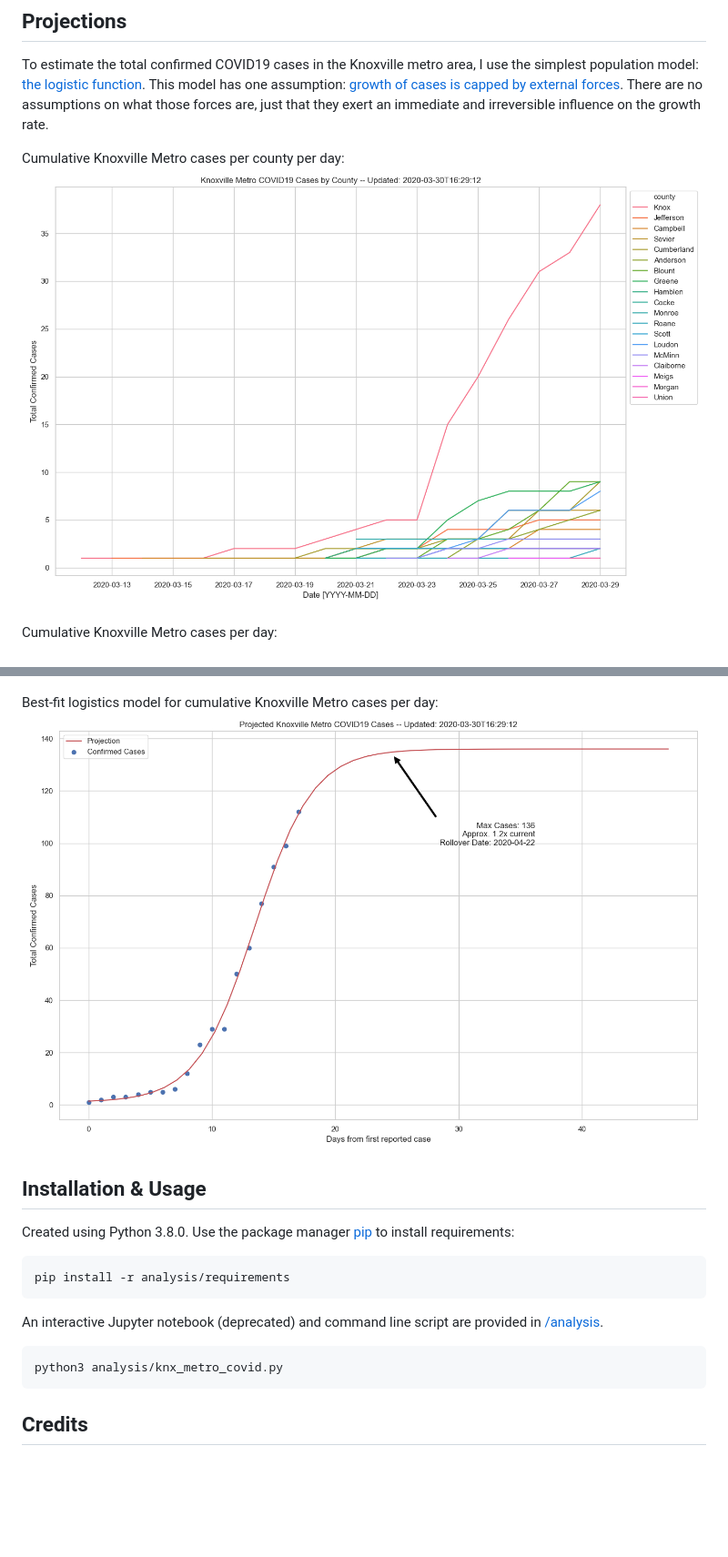
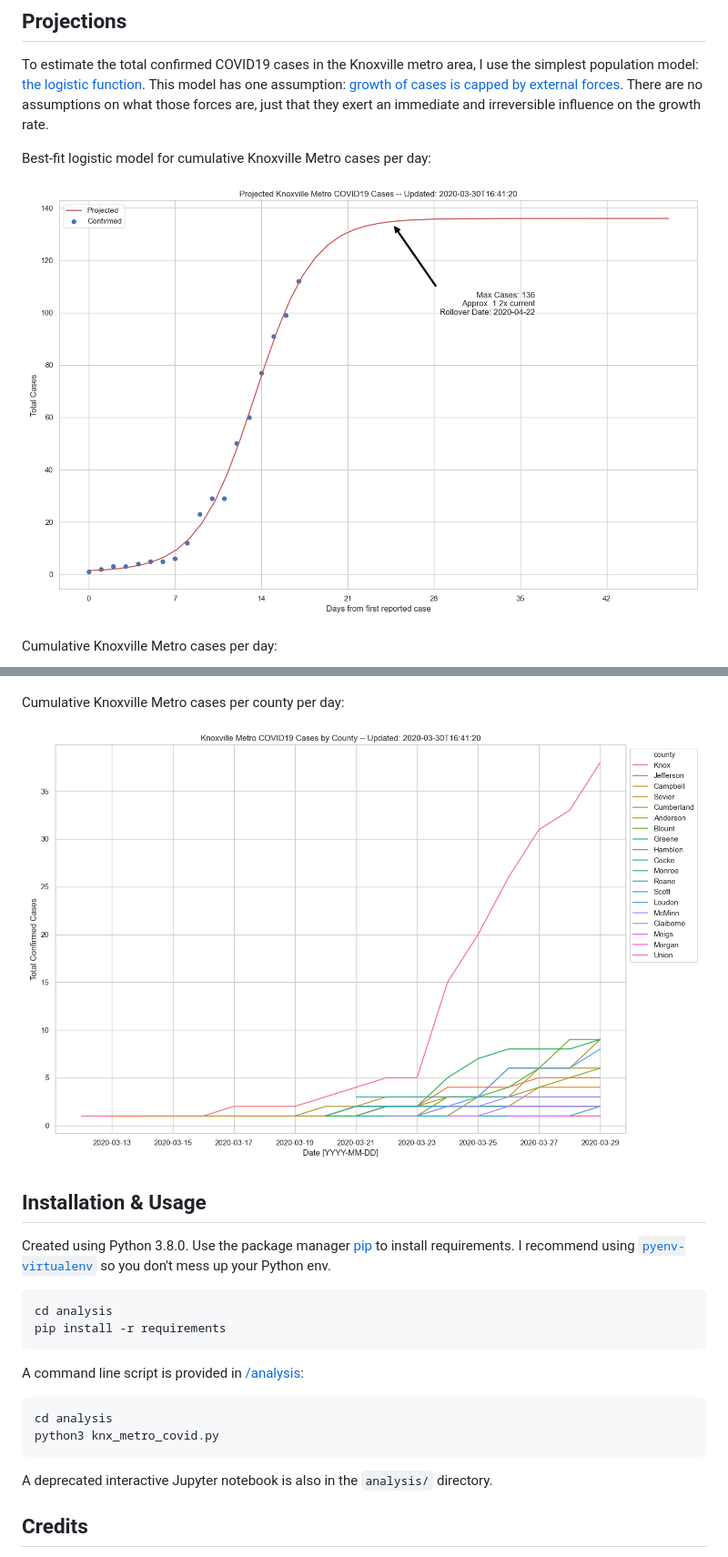
Before and after one commit to kcavagnolo/knx-covid, a Markdown page: README.md, 2 parts joined by grey strips. Shown at 91% size. Drawn GitHub-style; pictures changed too: imgs/metro-all-fit.png, imgs/metro-county-cases.png; blank space fills up the shorter version.

````diff
--- a/README.md
+++ b/README.md
@@ -14,28 +12,35 @@ Before making an estimate, let us first define what data interests us. In this c
 
 To estimate the total confirmed COVID19 cases in the Knoxville metro area, I use the simplest population model: [the logistic function](https://en.wikipedia.org/wiki/Logistic_function#In_ecology:_modeling_population_growth). This model has one assumption: [growth of cases is capped by external forces](https://www.khanacademy.org/science/biology/ecology/population-growth-and-regulation/a/exponential-logistic-growth). There are no assumptions on what those forces are, just that they exert an immediate and irreversible influence on the growth rate.
 
-Cumulative Knoxville Metro cases per county per day:
-![Cumulative Knoxville Metro cases per county per day](/imgs/metro-county-cases.png)
+Best-fit logistic model for cumulative Knoxville Metro cases per day:
+
+![Best-fit logistic model for cumulative Knoxville Metro cases per day](/imgs/metro-all-fit.png)
 
 Cumulative Knoxville Metro cases per day:
+
 ![Cumulative Knoxville Metro cases per day](/imgs/metro-all.png)
 
-Best-fit logistics model for cumulative Knoxville Metro cases per day:
-![Best-fit logistics model for cumulative Knoxville Metro cases per day](/imgs/metro-all-fit.png)
+Cumulative Knoxville Metro cases per county per day:
+
+![Cumulative Knoxville Metro cases per county per day](/imgs/metro-county-cases.png)
 
 ## Installation & Usage
 
-Created using Python 3.8.0. Use the package manager [pip](https://pip.pypa.io/en/stable/) to install requirements:
+Created using Python 3.8.0. Use the package manager [pip](https://pip.pypa.io/en/stable/) to install requirements. I recommend using [`pyenv-virtualenv`](https://github.com/pyenv/pyenv-virtualenv) so you don't mess up your Python env.
 
 ```bash
-pip install -r analysis/requirements
+cd analysis
+pip install -r requirements
 ```
 
-An interactive Jupyter notebook (deprecated) and command line script are provided in [/analysis](/analysis).
+A command line script is provided in [/analysis](/analysis):
 
 ```bash
-python3 analysis/knx_metro_covid.py
+cd analysis
+python3 knx_metro_covid.py
 ```
+
+A deprecated interactive Jupyter notebook is also in the `analysis/` directory.
 
 ## Credits
 
````
Also changed, not shown: other parts of README.md (+1 -3 lines), imgs/metro-all.png, 1 other file.
